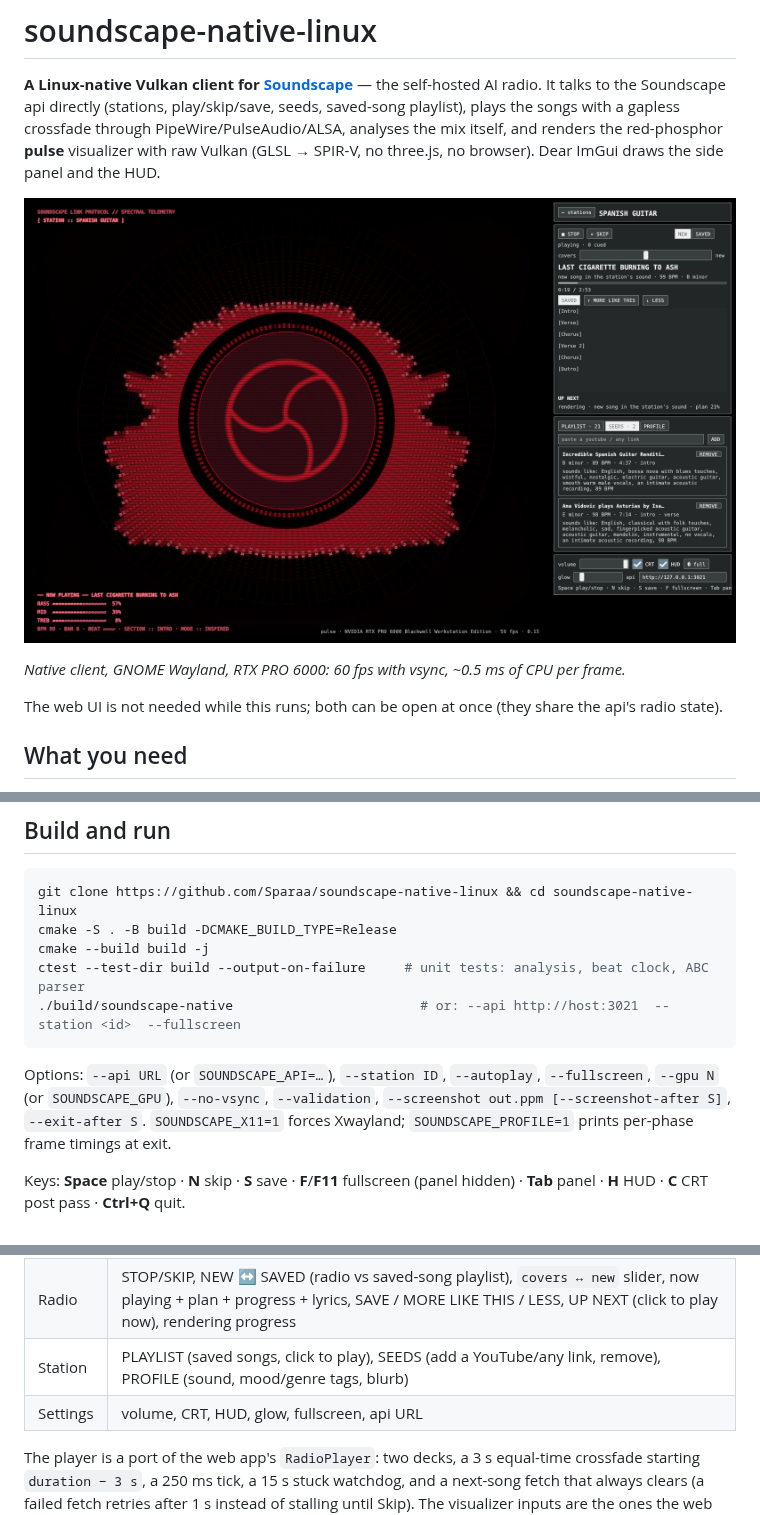
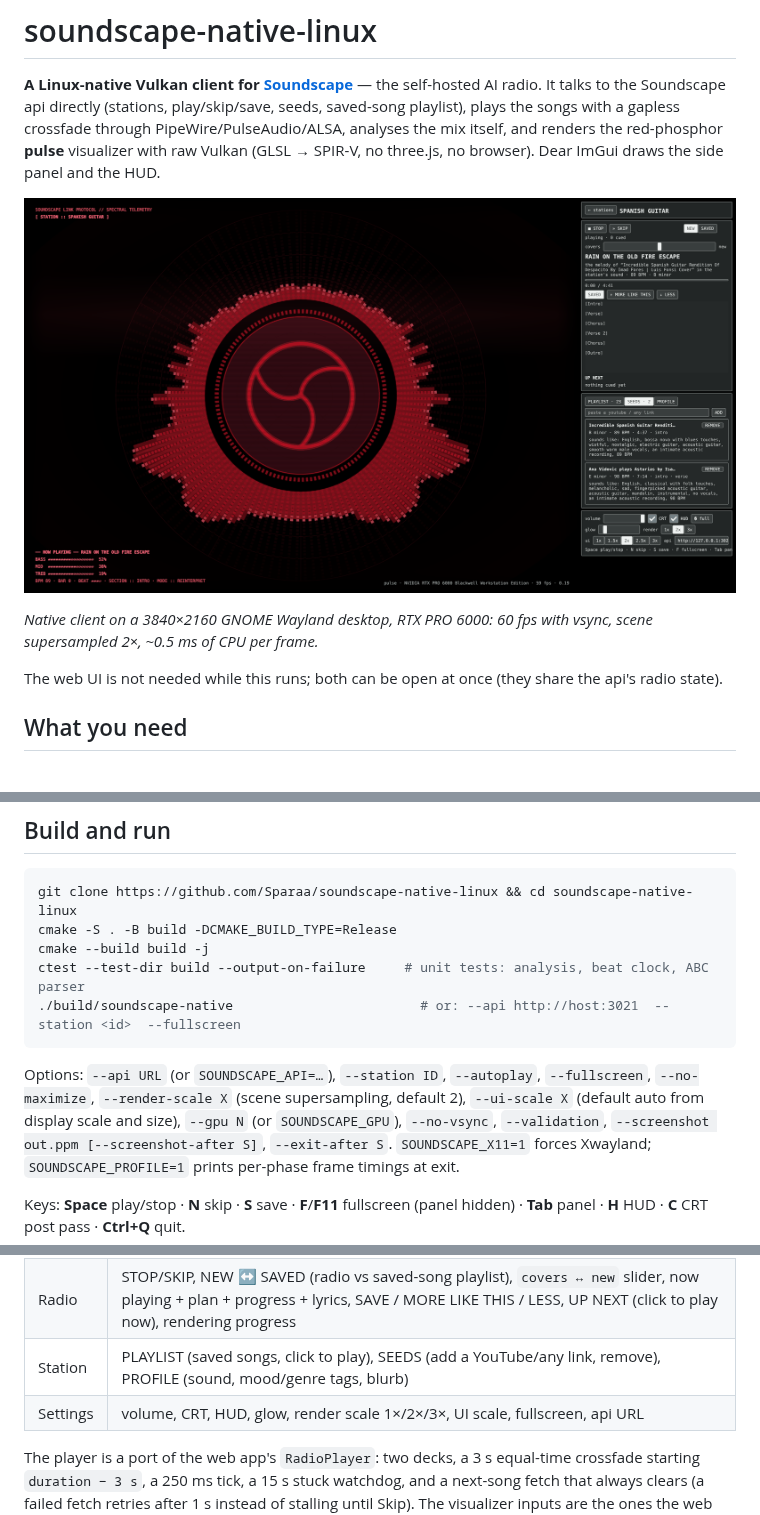
Before and after one commit to Sparaa/soundscape-native-linux, a Markdown page: README.md, 3 parts joined by grey strips. Drawn GitHub-style; pictures changed too: docs/native.png.

````diff
--- a/README.md
+++ b/README.md
@@ -7,7 +7,7 @@ visualizer with raw Vulkan (GLSL → SPIR-V, no three.js, no browser). Dear ImGu
 
 ![the native client playing the Spanish Guitar station](docs/native.png)
 
-*Native client, GNOME Wayland, RTX PRO 6000: 60 fps with vsync, ~0.5 ms of CPU per frame.*
+*Native client on a 3840×2160 GNOME Wayland desktop, RTX PRO 6000: 60 fps with vsync, scene supersampled 2×, ~0.5 ms of CPU per frame.*
 
 The web UI is not needed while this runs; both can be open at once (they share the api's radio state).
 
@@ -41,7 +41,8 @@ ctest --test-dir build --output-on-failure     # unit tests: analysis, beat cloc
 ./build/soundscape-native                        # or: --api http://host:3021  --station <id>  --fullscreen
 ```
 
-Options: `--api URL` (or `SOUNDSCAPE_API=…`), `--station ID`, `--autoplay`, `--fullscreen`, `--gpu N` (or `SOUNDSCAPE_GPU`),
+Options: `--api URL` (or `SOUNDSCAPE_API=…`), `--station ID`, `--autoplay`, `--fullscreen`, `--no-maximize`, `--render-scale X`
+(scene supersampling, default 2), `--ui-scale X` (default auto from display scale and size), `--gpu N` (or `SOUNDSCAPE_GPU`),
 `--no-vsync`, `--validation`, `--screenshot out.ppm [--screenshot-after S]`, `--exit-after S`. `SOUNDSCAPE_X11=1` forces
 Xwayland; `SOUNDSCAPE_PROFILE=1` prints per-phase frame timings at exit.
 
@@ -55,7 +56,7 @@ Keys: **Space** play/stop · **N** skip · **S** save · **F**/**F11** fullscree
 | Stations | list, create, open; sidecar health line (yue2 / sheetsage / clipgrab · GPU · idle/loaded) |
 | Radio | STOP/SKIP, NEW ↔ SAVED (radio vs saved-song playlist), `covers ↔ new` slider, now playing + plan + progress + lyrics, SAVE / MORE LIKE THIS / LESS, UP NEXT (click to play now), rendering progress |
 | Station | PLAYLIST (saved songs, click to play), SEEDS (add a YouTube/any link, remove), PROFILE (sound, mood/genre tags, blurb) |
-| Settings | volume, CRT, HUD, glow, fullscreen, api URL |
+| Settings | volume, CRT, HUD, glow, render scale 1×/2×/3×, UI scale, fullscreen, api URL |
 
 The player is a port of the web app's `RadioPlayer`: two decks, a 3 s equal-time crossfade starting `duration − 3 s`,
 a 250 ms tick, a 15 s stuck watchdog, and a next-song fetch that always clears (a failed fetch retries after 1 s
````
Also changed, not shown: docs/design.md (+4 -0 lines), 6 other files.
